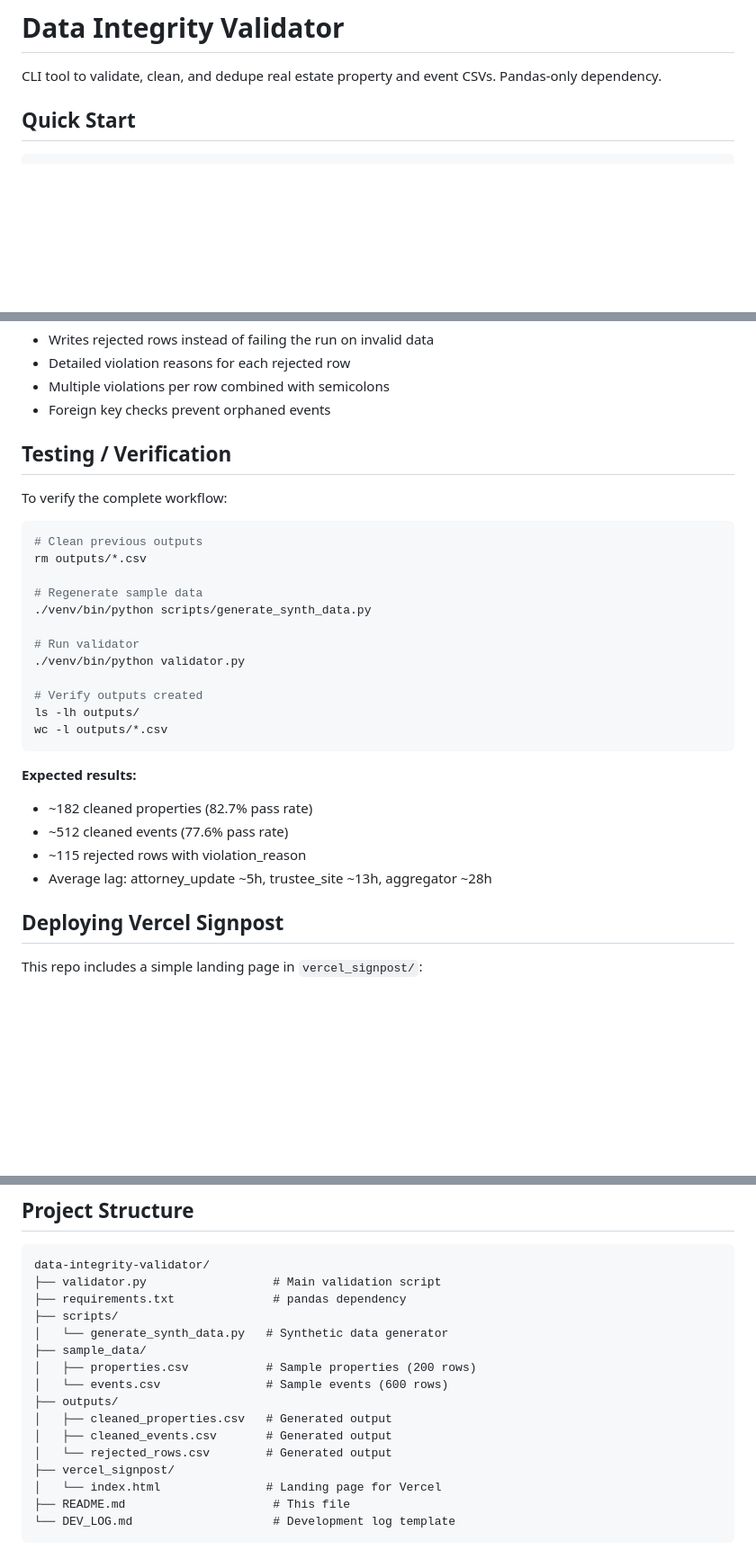
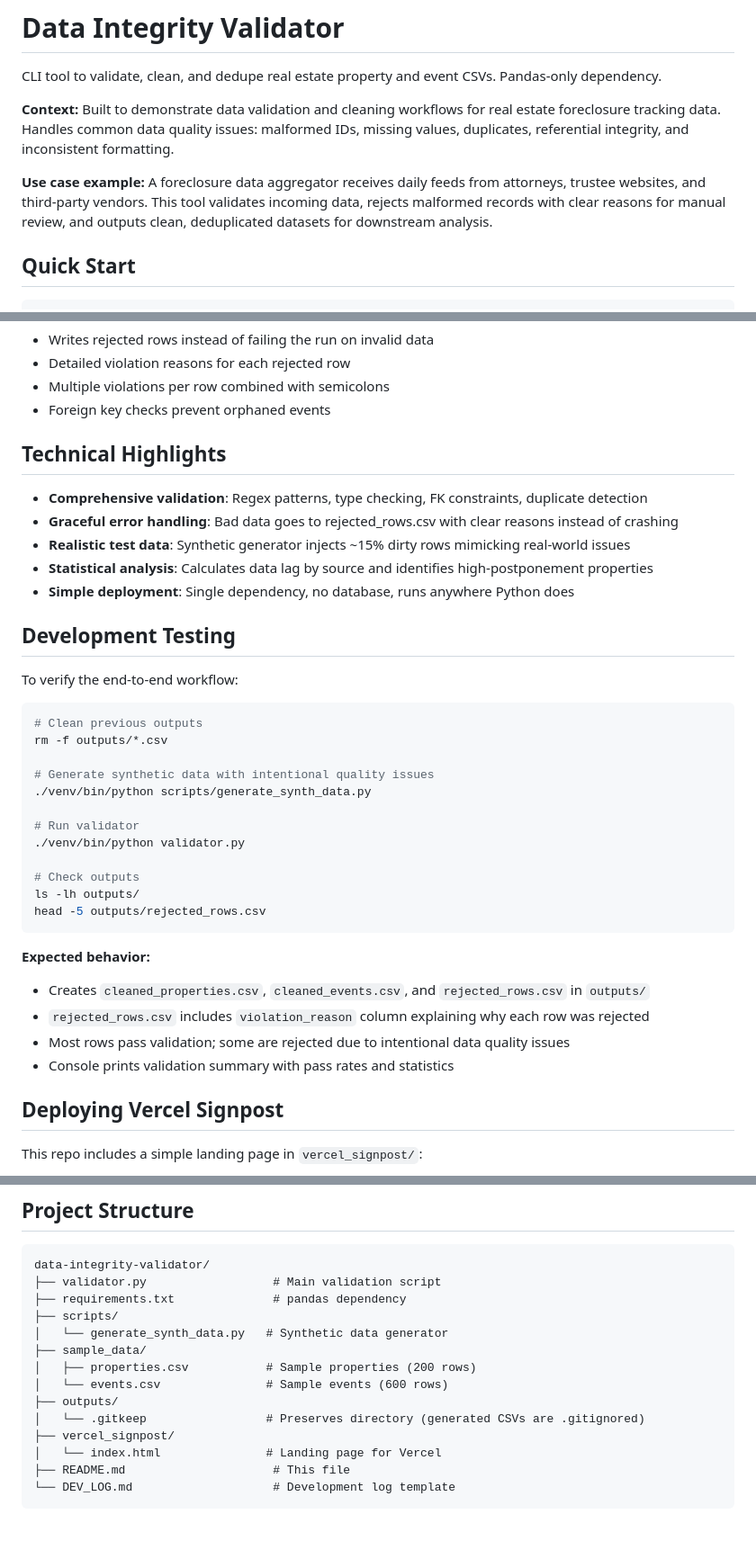
Before and after one commit to bmetcalf21/data-integrity-validator, a Markdown page: README.md, 3 parts joined by grey strips. Shown at 90% size. Drawn GitHub-style; blank space fills up the shorter version.

````diff
--- a/README.md
+++ b/README.md
@@ -1,6 +1,10 @@
 # Data Integrity Validator
 
 CLI tool to validate, clean, and dedupe real estate property and event CSVs. Pandas-only dependency.
+
+**Context:** Built to demonstrate data validation and cleaning workflows for real estate foreclosure tracking data. Handles common data quality issues: malformed IDs, missing values, duplicates, referential integrity, and inconsistent formatting.
+
+**Use case example:** A foreclosure data aggregator receives daily feeds from attorneys, trustee websites, and third-party vendors. This tool validates incoming data, rejects malformed records with clear reasons for manual review, and outputs clean, deduplicated datasets for downstream analysis.
 
 ## Quick Start
 
@@ -69,30 +73,38 @@ All outputs written to `outputs/` directory:
 - Multiple violations per row combined with semicolons
 - Foreign key checks prevent orphaned events
 
-## Testing / Verification
+## Technical Highlights
 
-To verify the complete workflow:
+- **Comprehensive validation**: Regex patterns, type checking, FK constraints, duplicate detection
+- **Graceful error handling**: Bad data goes to rejected_rows.csv with clear reasons instead of crashing
+- **Realistic test data**: Synthetic generator injects ~15% dirty rows mimicking real-world issues
+- **Statistical analysis**: Calculates data lag by source and identifies high-postponement properties
+- **Simple deployment**: Single dependency, no database, runs anywhere Python does
+
+## Development Testing
+
+To verify the end-to-end workflow:
 
 ```bash
 # Clean previous outputs
-rm outputs/*.csv
+rm -f outputs/*.csv
 
-# Regenerate sample data
+# Generate synthetic data with intentional quality issues
 ./venv/bin/python scripts/generate_synth_data.py
 
 # Run validator
 ./venv/bin/python validator.py
 
-# Verify outputs created
+# Check outputs
 ls -lh outputs/
-wc -l outputs/*.csv
+head -5 outputs/rejected_rows.csv
 ```
 
-**Expected results:**
-- ~182 cleaned properties (82.7% pass rate)
-- ~512 cleaned events (77.6% pass rate)
-- ~115 rejected rows with violation_reason
-- Average lag: attorney_update ~5h, trustee_site ~13h, aggregator ~28h
+**Expected behavior:**
+- Creates `cleaned_properties.csv`, `cleaned_events.csv`, and `rejected_rows.csv` in `outputs/`
+- `rejected_rows.csv` includes `violation_reason` column explaining why each row was rejected
+- Most rows pass validation; some are rejected due to intentional data quality issues
+- Console prints validation summary with pass rates and statistics
 
 ## Deploying Vercel Signpost
 
@@ -126,9 +138,7 @@ data-integrity-validator/
 │   ├── properties.csv           # Sample properties (200 rows)
 │   └── events.csv               # Sample events (600 rows)
 ├── outputs/
-│   ├── cleaned_properties.csv   # Generated output
-│   ├── cleaned_events.csv       # Generated output
-│   └── rejected_rows.csv        # Generated output
+│   └── .gitkeep                 # Preserves directory (generated CSVs are .gitignored)
 ├── vercel_signpost/
 │   └── index.html               # Landing page for Vercel
 ├── README.md                     # This file
````
